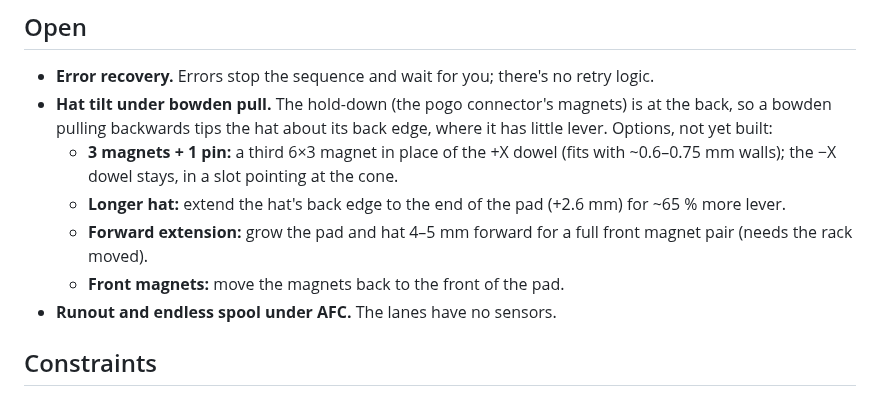
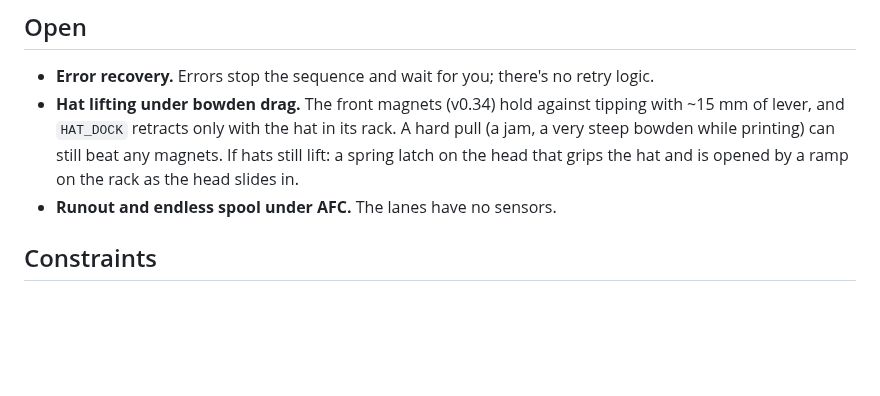
Before and after one commit to fulippo/hatchanger, a Markdown page: ROADMAP.md, the part around the change. Drawn GitHub-style; blank space fills up the shorter version.

```diff
--- a/ROADMAP.md
+++ b/ROADMAP.md
@@ -5,16 +5,10 @@ Known limitations and planned work. Contributions on any of these are welcome.
 ## Open
 
 - **Error recovery.** Errors stop the sequence and wait for you; there's no retry logic.
-- **Hat tilt under bowden pull.** The hold-down (the pogo connector's magnets) is at the back, so
-  a bowden pulling backwards tips the hat about its back edge, where it has little lever.
-  Options, not yet built:
-  - **3 magnets + 1 pin:** a third 6×3 magnet in place of the +X dowel (fits with ~0.6–0.75 mm
-    walls); the −X dowel stays, in a slot pointing at the cone.
-  - **Longer hat:** extend the hat's back edge to the end of the pad (+2.6 mm) for ~65 % more
-    lever.
-  - **Forward extension:** grow the pad and hat 4–5 mm forward for a full front magnet pair
-    (needs the rack moved).
-  - **Front magnets:** move the magnets back to the front of the pad.
+- **Hat lifting under bowden drag.** The front magnets (v0.34) hold against tipping with
+  ~15 mm of lever, and `HAT_DOCK` retracts only with the hat in its rack. A hard pull (a jam,
+  a very steep bowden while printing) can still beat any magnets. If hats still lift: a spring
+  latch on the head that grips the hat and is opened by a ramp on the rack as the head slides in.
 - **Runout and endless spool under AFC.** The lanes have no sensors.
 
 ## Constraints
```
Also changed, not shown: docs/BOM.md (+3 -2 lines), docs/CAD.md (+2 -2 lines), docs/images/pogo_connector.png, 5 other files.
